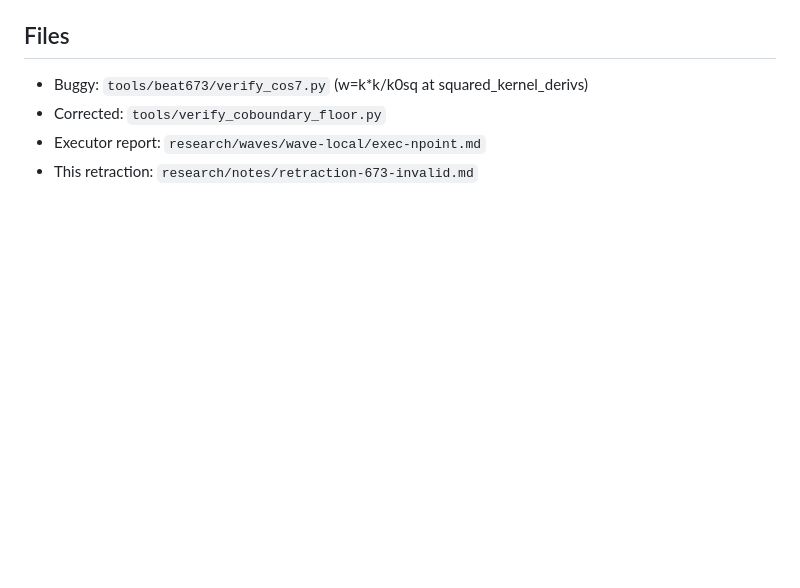
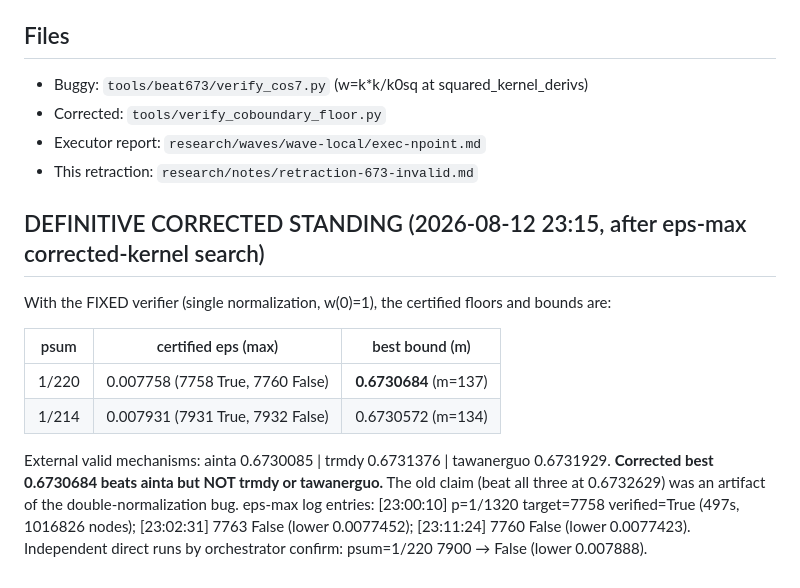
Before and after one commit to vstaln/riemann, a Markdown page: research/notes/retraction-673-invalid.md, the part around the change. GitHub-like rendering; blank space fills up the shorter version.

Commit message:
docs: definitive corrected standing — family bound 0.673068 (beats ainta, not trmdy/tawan). Corrected floors: psum=1/220 eps=0.007758, psum=1/214 eps=0.007931 (both CERTIFIED). n-point: n≥9 infeasible (4M node limit).

```diff
--- a/research/notes/retraction-673-invalid.md
+++ b/research/notes/retraction-673-invalid.md
@@ -57,3 +57,18 @@ is the reference implementation to build on.
 - Corrected: `tools/verify_coboundary_floor.py`
 - Executor report: `research/waves/wave-local/exec-npoint.md`
 - This retraction: `research/notes/retraction-673-invalid.md`
+
+## DEFINITIVE CORRECTED STANDING (2026-08-12 23:15, after eps-max corrected-kernel search)
+With the FIXED verifier (single normalization, w(0)=1), the certified floors and bounds are:
+
+| psum | certified eps (max) | best bound (m) |
+|---|---|---|
+| 1/220 | 0.007758 (7758 True, 7760 False) | **0.6730684** (m=137) |
+| 1/214 | 0.007931 (7931 True, 7932 False) | 0.6730572 (m=134) |
+
+External valid mechanisms: ainta 0.6730085 | trmdy 0.6731376 | tawanerguo 0.6731929.
+**Corrected best 0.6730684 beats ainta but NOT trmdy or tawanerguo.**
+The old claim (beat all three at 0.6732629) was an artifact of the double-normalization bug.
+eps-max log entries: [23:00:10] p=1/1320 target=7758 verified=True (497s, 1016826 nodes);
+[23:02:31] 7763 False (lower 0.0077452); [23:11:24] 7760 False (lower 0.0077423).
+Independent direct runs by orchestrator confirm: psum=1/220 7900 → False (lower 0.007888).
```
